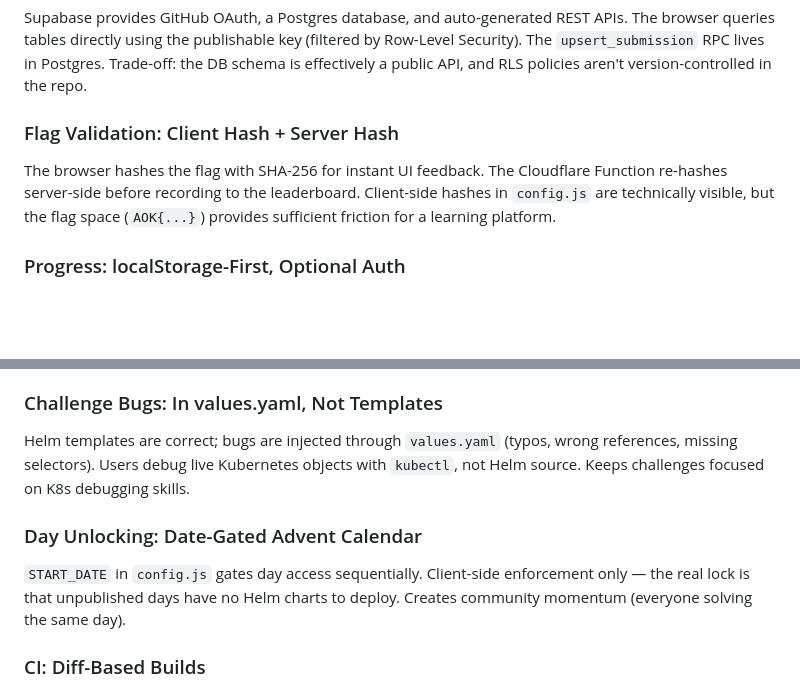
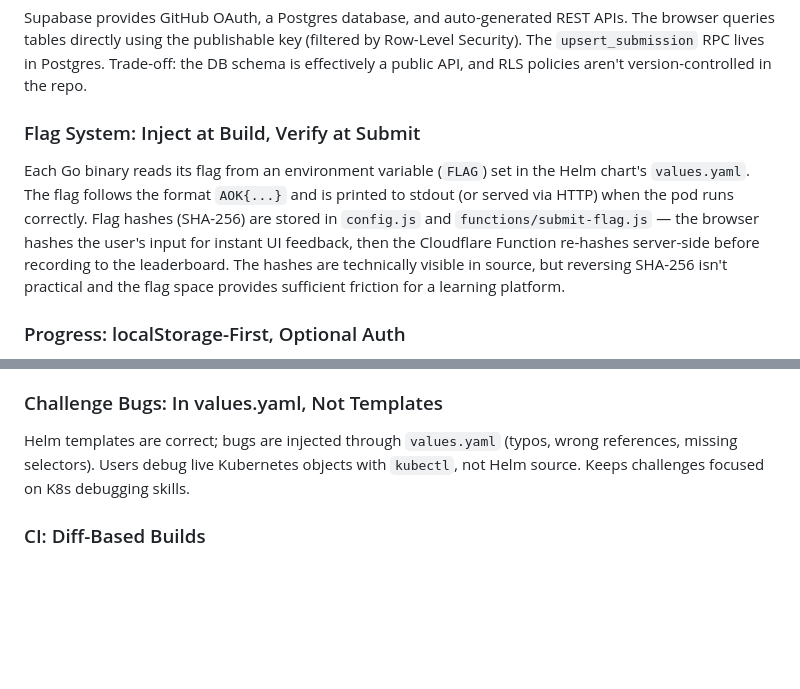
Before and after one commit to adventofkube/adventofkube, a Markdown page: README.md, 2 parts joined by grey strips. Rendered like a GitHub page; blank space fills up the shorter version.

Commit message:
Update design decisions: flag system details, remove day unlocking
- Expand flag validation section to describe full inject-at-build flow
- Remove day unlocking section (all days are now open)

Co-Authored-By: Claude Opus 4.6 <noreply@anthropic.com>

```diff
--- a/README.md
+++ b/README.md
@@ -164,8 +164,8 @@ The app has ~90 lines of server-side code total (flag validation + config endpoi
 ### Backend: Supabase as BaaS
 Supabase provides GitHub OAuth, a Postgres database, and auto-generated REST APIs. The browser queries tables directly using the publishable key (filtered by Row-Level Security). The `upsert_submission` RPC lives in Postgres. Trade-off: the DB schema is effectively a public API, and RLS policies aren't version-controlled in the repo.
 
-### Flag Validation: Client Hash + Server Hash
-The browser hashes the flag with SHA-256 for instant UI feedback. The Cloudflare Function re-hashes server-side before recording to the leaderboard. Client-side hashes in `config.js` are technically visible, but the flag space (`AOK{...}`) provides sufficient friction for a learning platform.
+### Flag System: Inject at Build, Verify at Submit
+Each Go binary reads its flag from an environment variable (`FLAG`) set in the Helm chart's `values.yaml`. The flag follows the format `AOK{...}` and is printed to stdout (or served via HTTP) when the pod runs correctly. Flag hashes (SHA-256) are stored in `config.js` and `functions/submit-flag.js` — the browser hashes the user's input for instant UI feedback, then the Cloudflare Function re-hashes server-side before recording to the leaderboard. The hashes are technically visible in source, but reversing SHA-256 isn't practical and the flag space provides sufficient friction for a learning platform.
 
 ### Progress: localStorage-First, Optional Auth
 Completion state lives in `localStorage` so users can track progress without signing in. Auth (GitHub OAuth via Supabase) is only required for the leaderboard. On login, `syncProgressFromServer()` pulls server submissions into localStorage.
@@ -182,9 +182,6 @@ Static Go binaries in `scratch` (empty) images. No shell means users can't `kube
 ### Challenge Bugs: In values.yaml, Not Templates
 Helm templates are correct; bugs are injected through `values.yaml` (typos, wrong references, missing selectors). Users debug live Kubernetes objects with `kubectl`, not Helm source. Keeps challenges focused on K8s debugging skills.
 
-### Day Unlocking: Date-Gated Advent Calendar
-`START_DATE` in `config.js` gates day access sequentially. Client-side enforcement only — the real lock is that unpublished days have no Helm charts to deploy. Creates community momentum (everyone solving the same day).
-
 ### CI: Diff-Based Builds
 GitHub Actions detects changed `images/` or `charts/` directories via `git diff HEAD~1` and only builds those. Manual `workflow_dispatch` covers rebuilds. Avoids rebuilding all 25 days for a single chart change.
 
```
